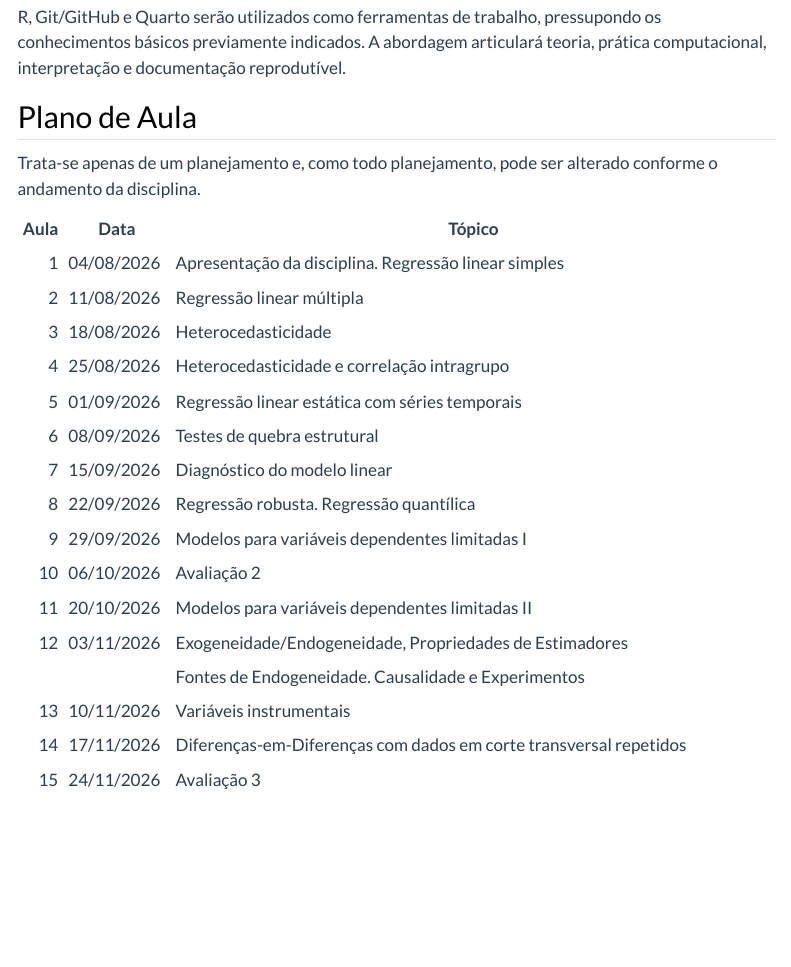
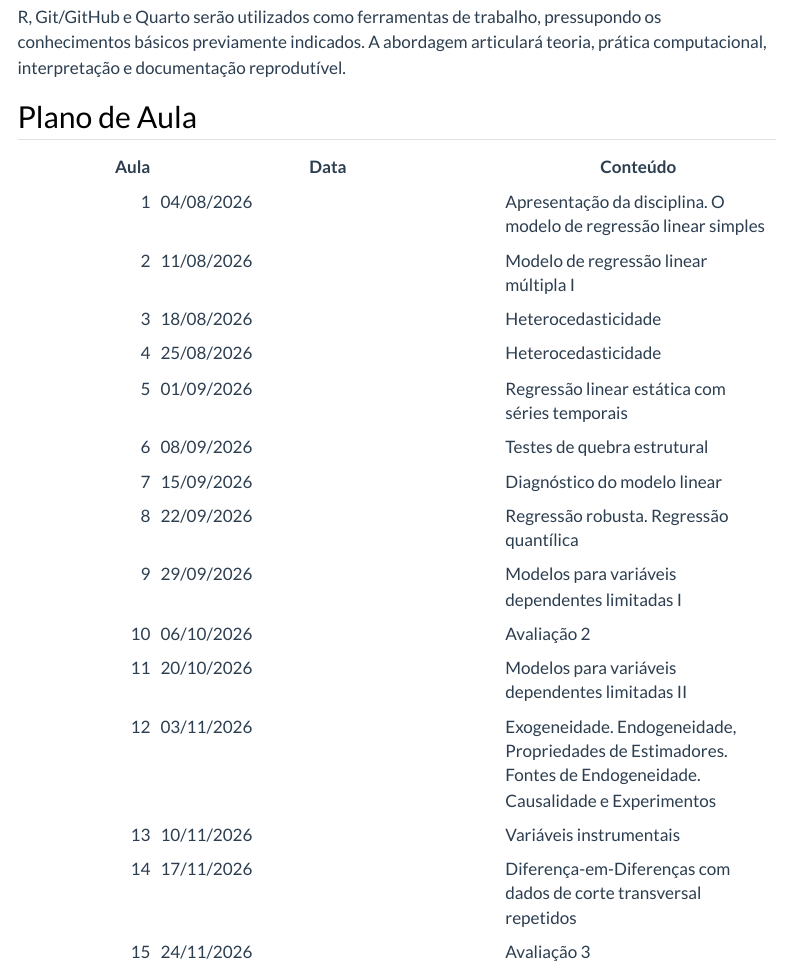
Before and after one commit to washingtonsilva/site_mpa_ecnt01_2026, a Quarto document (programa.qmd): the page in a window 1100 px wide, from 4010 px down. Rendered offline with R 4.5, knitr and Pandoc in place of Quarto, with nearby package versions; menus at the side of the page are left out.

Commit message:
avaliacao 3 inserida

```diff
--- a/programa.qmd
+++ b/programa.qmd
@@ -189,24 +189,21 @@ reprodutível.
 
 ## Plano de Aula
 
-Trata-se apenas de um planejamento e, como todo planejamento, pode ser alterado
-conforme o andamento da disciplina.
 
-| Aula | Data       | Tópico                                                  |
-| ---: | ---------- | ------------------------------------------------------- |
-|    1 | 04/08/2026 | Apresentação da disciplina. Regressão linear simples    |
-|    2 | 11/08/2026 | Regressão linear múltipla                               |
-|    3 | 18/08/2026 | Heterocedasticidade                                     |
-|    4 | 25/08/2026 | Heterocedasticidade e correlação intragrupo             |
-|    5 | 01/09/2026 | Regressão linear estática com séries temporais          |
-|    6 | 08/09/2026 | Testes de quebra estrutural                             |
-|    7 | 15/09/2026 | Diagnóstico do modelo linear                            |
-|    8 | 22/09/2026 | Regressão robusta. Regressão quantílica                 |
-|    9 | 29/09/2026 | Modelos para variáveis dependentes limitadas I          |
-|   10 | 06/10/2026 | Avaliação 2                                 |
-|   11 | 20/10/2026 | Modelos para variáveis dependentes limitadas II         |
-|   12 | 03/11/2026 | Exogeneidade/Endogeneidade, Propriedades de Estimadores |
-|      |            | Fontes de Endogeneidade. Causalidade e Experimentos     |
-|   13 | 10/11/2026 | Variáveis instrumentais                                 |
-|   14 | 17/11/2026 | Diferenças-em-Diferenças com dados em corte transversal repetidos                       |
-|   15 | 24/11/2026 | Avaliação 3                                         |
+| Aula | Data       | Conteúdo |
+| ---: | ---------- | -------- |
+| 1 | 04/08/2026 | Apresentação da disciplina. O modelo de regressão linear simples |
+| 2 | 11/08/2026 | Modelo de regressão linear múltipla I |
+| 3 | 18/08/2026 | Heterocedasticidade |
+| 4 | 25/08/2026 | Heterocedasticidade |
+| 5 | 01/09/2026 | Regressão linear estática com séries temporais |
+| 6 | 08/09/2026 | Testes de quebra estrutural |
+| 7 | 15/09/2026 | Diagnóstico do modelo linear |
+| 8 | 22/09/2026 | Regressão robusta. Regressão quantílica |
+| 9 | 29/09/2026 | Modelos para variáveis dependentes limitadas I |
+| 10 | 06/10/2026 | Avaliação 2 |
+| 11 | 20/10/2026 | Modelos para variáveis dependentes limitadas II |
+| 12 | 03/11/2026 | Exogeneidade. Endogeneidade, Propriedades de Estimadores. Fontes de Endogeneidade. Causalidade e Experimentos |
+| 13 | 10/11/2026 | Variáveis instrumentais |
+| 14 | 17/11/2026 | Diferença-em-Diferenças com dados de corte transversal repetidos |
+| 15 | 24/11/2026 | Avaliação 3 |
```
Also changed, not shown: docs/search.json, programa.qmd (2 more changed lines), 1 other file.
